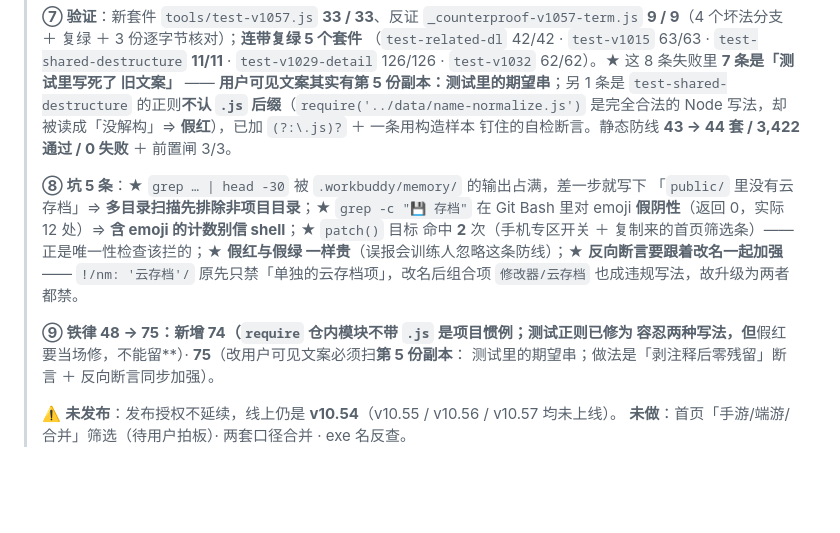
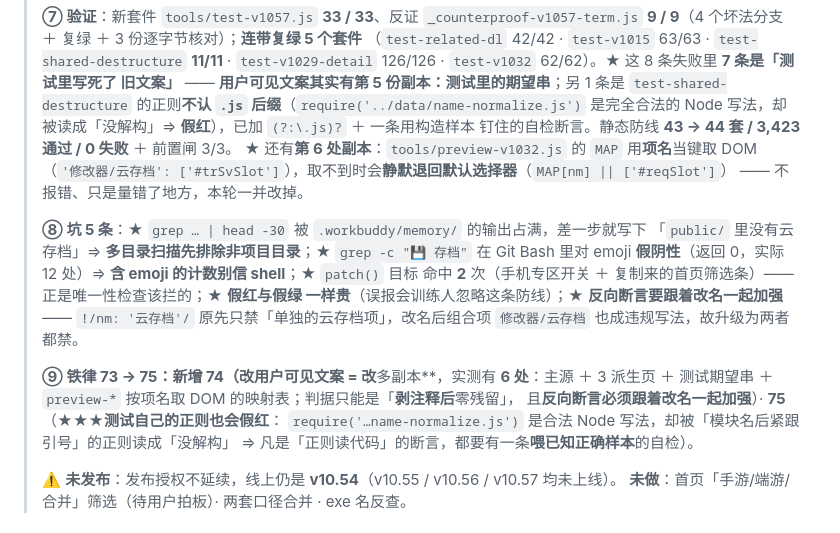
Before and after one commit to A13612812330/game-aggregator, a Markdown page: README.md, the part around the change. Drawn GitHub-style; blank space fills up the shorter version.

Commit message:
v10.57 收尾：README 铁律编号（73→75）与防线条数（3,422→3,423）校正 + 补第 6 处文案副本（preview-v1032 的 MAP 键）

```diff
--- a/README.md
+++ b/README.md
@@ -922,7 +922,10 @@ python tools/clean-excel.py       # 读 E:/新建文件夹/基础测试数据.xl
 > 旧文案」** —— **用户可见文案其实有第 5 份副本：测试里的期望串**；另 1 条是
 > `test-shared-destructure` 的正则**不认 `.js` 后缀**（`require('../data/name-normalize.js')`
 > 是完全合法的 Node 写法，却被读成「没解构」⇒ **假红**），已加 `(?:\.js)?` ＋ 一条用构造样本
-> 钉住的自检断言。静态防线 **43 → 44 套 / 3,422 通过 / 0 失败** ＋ 前置闸 3/3。
+> 钉住的自检断言。静态防线 **43 → 44 套 / 3,423 通过 / 0 失败** ＋ 前置闸 3/3。
+> ★ 还有**第 6 处副本**：`tools/preview-v1032.js` 的 `MAP` 用**项名**当键取 DOM
+> （`'修改器/云存档': ['#trSvSlot']`），取不到时会**静默退回默认选择器**（`MAP[nm] || ['#reqSlot']`）
+> —— 不报错、只是量错了地方，本轮一并改掉。
 >
 > **⑧ 坑 5 条**：★ `grep … | head -30` 被 `.workbuddy/memory/` 的输出占满，差一步就写下
 > 「`public/` 里没有云存档」⇒ **多目录扫描先排除非项目目录**；★ `grep -c "💾 存档"` 在 Git Bash
@@ -931,9 +934,11 @@ python tools/clean-excel.py       # 读 E:/新建文件夹/基础测试数据.xl
 > 一样贵**（误报会训练人忽略这条防线）；★ **反向断言要跟着改名一起加强** —— `!/nm: '云存档'/`
 > 原先只禁「单独的云存档项」，改名后组合项 `修改器/云存档` 也成违规写法，故升级为两者都禁。
 >
-> **⑨ 铁律 48 → **75**：新增 **74**（`require` 仓内模块不带 `.js` 是项目惯例；测试正则已修为
-> 容忍两种写法，但**假红要当场修，不能留**）· **75**（改用户可见文案必须扫**第 5 份副本**：
-> 测试里的期望串；做法是「剥注释后零残留」断言 ＋ 反向断言同步加强）。
+> **⑨ 铁律 73 → **75**：新增 **74**（改用户可见文案 = 改**多副本**，实测有 **6 处**：主源 ＋ 3 派生页
+> ＋ 测试期望串 ＋ `preview-*` 按项名取 DOM 的映射表；判据只能是「**剥注释后**零残留」，
+> 且**反向断言必须跟着改名一起加强**）· **75**（★★★**测试自己的正则也会假红**：
+> `require('…name-normalize.js')` 是合法 Node 写法，却被「模块名后紧跟引号」的正则读成「没解构」
+> ⇒ 凡是「正则读代码」的断言，都要有一条**喂已知正确样本**的自检）。
 >
 > ⚠️ **未发布**：发布授权不延续，线上仍是 **v10.54**（v10.55 / v10.56 / v10.57 均未上线）。
 > **未做**：首页「手游/端游/合并」筛选（待用户拍板）· 两套口径合并 · exe 名反查。
```
